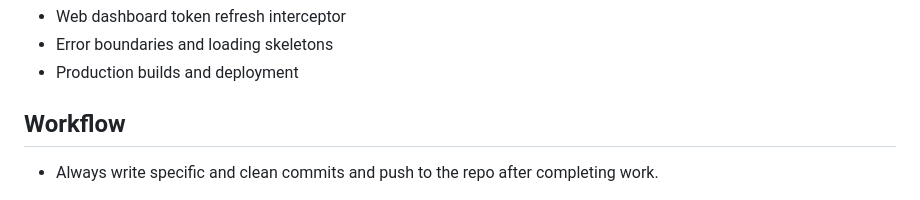
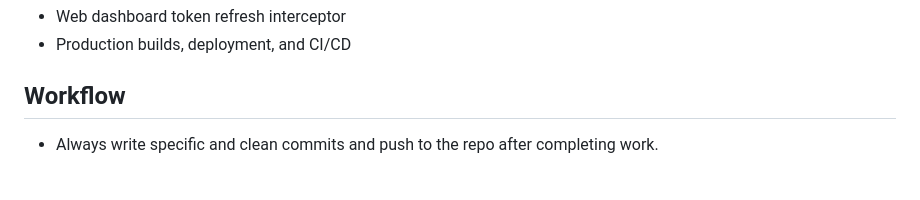
Before and after one commit to adrienfloor/OPENFIT, a Markdown page: CLAUDE.md, the part around one of its changes. GitHub-like rendering.

```diff
--- a/CLAUDE.md
+++ b/CLAUDE.md
@@ -149,6 +196,5 @@ Monorepo, types, fitness-core, Prisma schema, auth API + tests, web auth pages,
 - Web dashboard token refresh interceptor
-- Error boundaries and loading skeletons
-- Production builds and deployment
+- Production builds, deployment, and CI/CD
 
 ## Workflow
 - Always write specific and clean commits and push to the repo after completing work.
```
Also changed, not shown: other parts of CLAUDE.md (+54 -7 lines).
